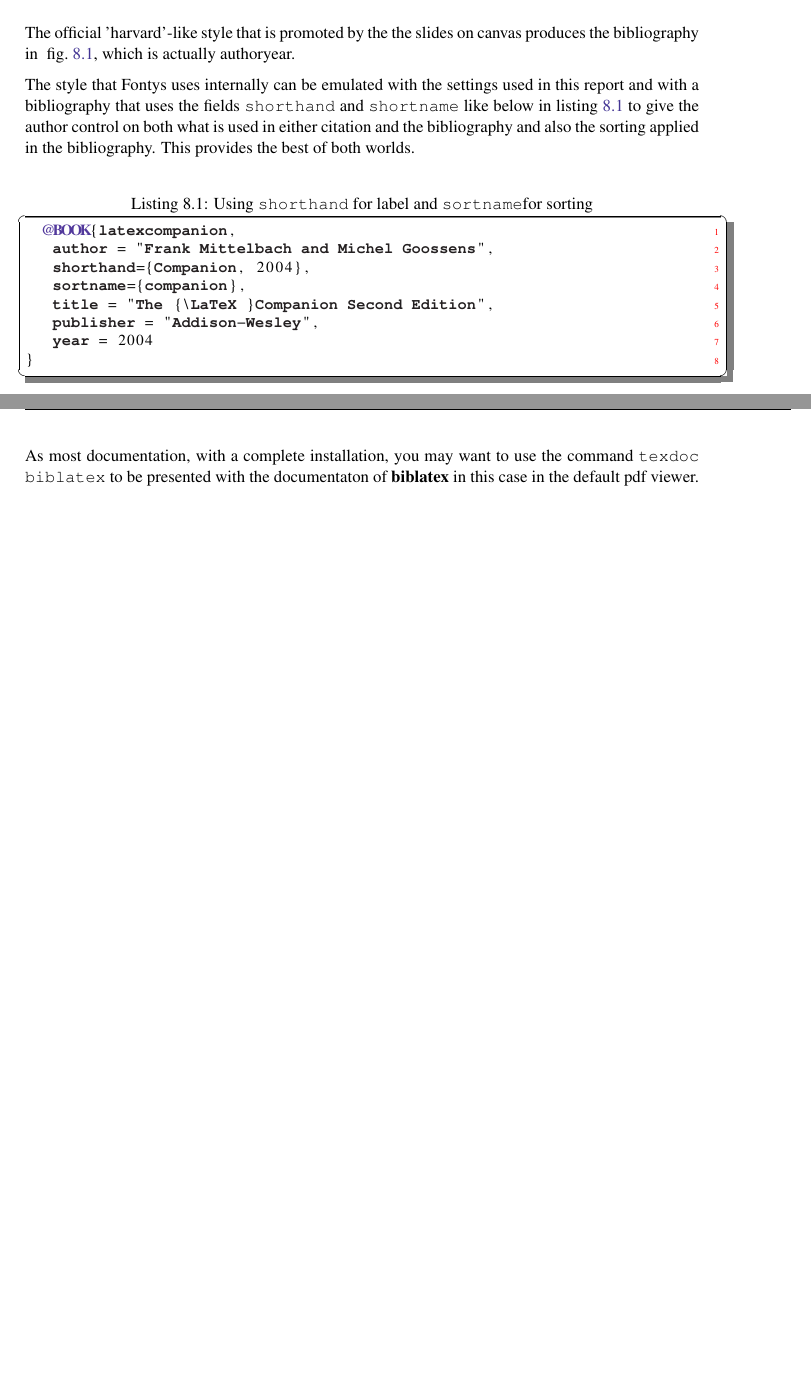
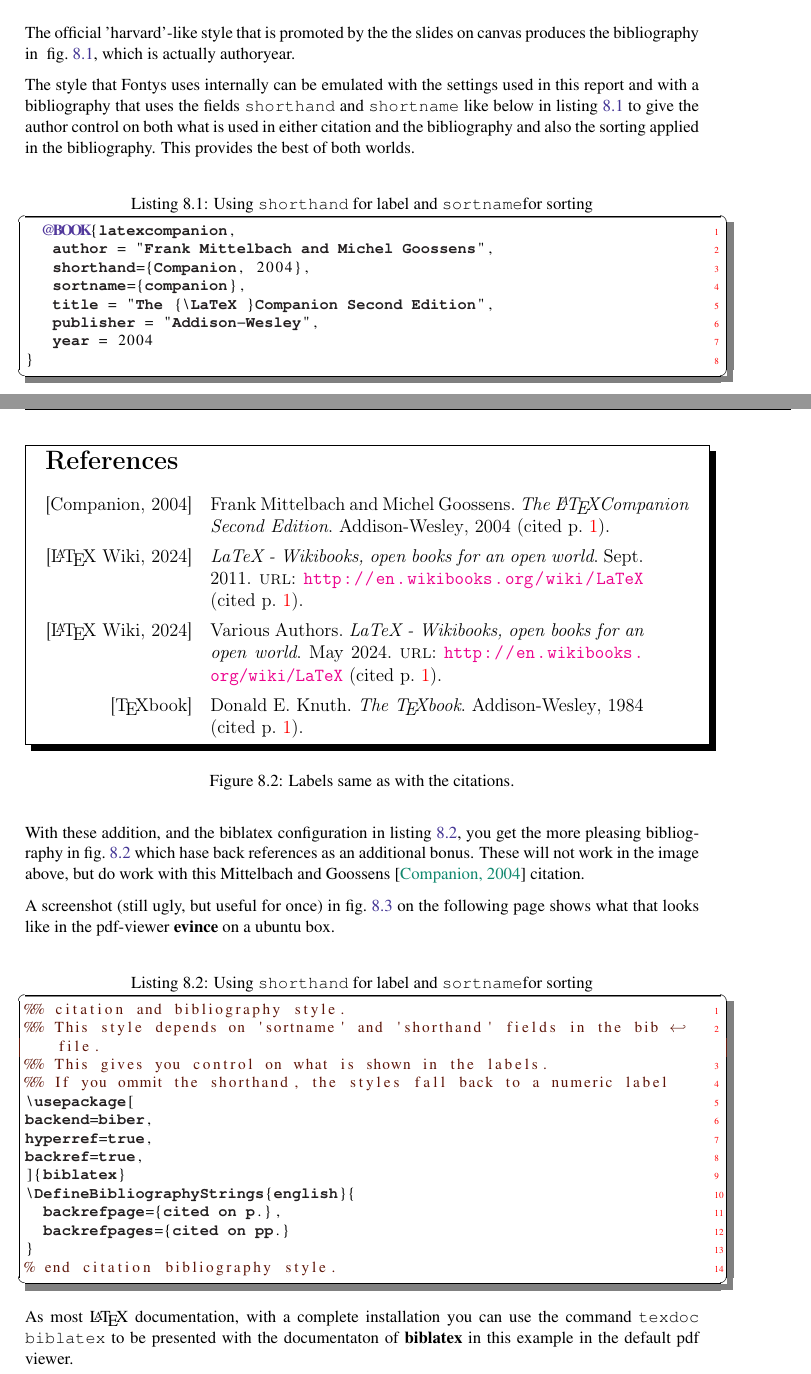
Before and after one commit to homberghp/bachelor_thesis_tips, a LaTeX thesis (main.tex, which reads chapters/ch08_citingsimple.tex): two parts of pages 27 and 28 of 41 before the commit and two parts of pages 27 and 28 of 42 after it, joined at a grey line, cut so that both start at the same text, the shorter picture padded with empty space. Compiled offline with pdfLaTeX.

Commit message:
more citation tweaks

```diff
--- a/chapters/ch08_citingsimple.tex
+++ b/chapters/ch08_citingsimple.tex
@@ -102,7 +102,29 @@ applied in the bibliography. This provides the best of both worlds.
 }
 \end{lstlisting}
 
+With these addition, and the biblatex configuration in \vref{snip:bibconfig}, you get the more pleasing bibliography in \vref{fig:fontysharvard}
+which hase back references as an additional bonus. These will not work in the image above, but do work with this \textcite{latexcompanion} citation.
 
-As most documentation, with a complete installation, you may want to
-use the command \texttt{texdoc biblatex} to be presented with the
-documentaton of \textbf{biblatex} in this case in the default pdf viewer.
+A screenshot (still ugly, but useful for once) in \vref{fig:activecitation} shows what that looks like in the pdf-viewer \textbf{evince} on a ubuntu box.
+
+\begin{lstlisting}[language=TeX,caption={\label{snip:bibconfig}Using \texttt{shorthand} for label and \texttt{sortname}for sorting}]
+%% citation and bibliography style.
+%% This style depends on 'sortname' and 'shorthand' fields in the bib file.
+%% This gives you control on what is shown in the labels.
+%% If you ommit the shorthand, the styles fall back to a numeric label
+\usepackage[
+backend=biber,
+hyperref=true,
+backref=true,
+]{biblatex}
+\DefineBibliographyStrings{english}{
+  backrefpage={cited on p.},
+  backrefpages={cited on pp.}
+}
+% end citation bibliography style.
+\end{lstlisting}
+
+\begin{figure}
+  \shadowbox{\parbox{\linewidth}{
+  \centering \includegraphics{images/fontysharvard.pdf}}}
+  \caption{\label{fig:fontysharvard}Labels same as with the citations.}
@@ -108,0 +137,4 @@ documentaton of \textbf{biblatex} in this case in the default pdf viewer.
+\end{figure}
+
+As most \LaTeX\ documentation, with a complete installation you can use the command \texttt{texdoc biblatex} to be presented with the
+documentaton of \textbf{biblatex} in this example in the default pdf viewer.
```
Also changed, not shown: simplest.tex (+1 -39 lines), images/activecitation.png (added), images/fontysharvard.pdf (added), chapters/ch08_citingsimple.tex (6 more changed lines).
